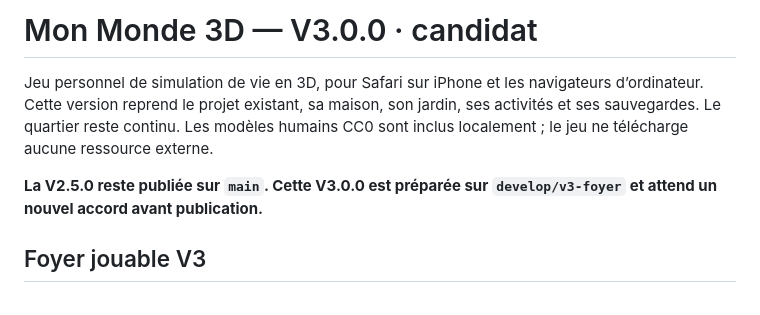
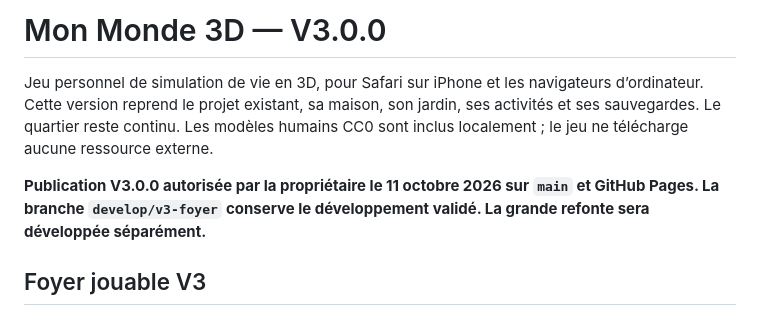
Before and after one commit to myriamwetshiokoko-coder/Mon-monde-3D-, a Markdown page: README.md, the part around the change. GitHub-like rendering.

Commit message:
Documenter l’accord de publication V3.0 du 11 octobre 2026

```diff
--- a/README.md
+++ b/README.md
@@ -1,8 +1,8 @@
-# Mon Monde 3D — V3.0.0 · candidat
+# Mon Monde 3D — V3.0.0
 
 Jeu personnel de simulation de vie en 3D, pour Safari sur iPhone et les navigateurs d’ordinateur. Cette version reprend le projet existant, sa maison, son jardin, ses activités et ses sauvegardes. Le quartier reste continu. Les modèles humains CC0 sont inclus localement ; le jeu ne télécharge aucune ressource externe.
 
-**La V2.5.0 reste publiée sur `main`. Cette V3.0.0 est préparée sur `develop/v3-foyer` et attend un nouvel accord avant publication.**
+**Publication V3.0.0 autorisée par la propriétaire le 11 octobre 2026 sur `main` et GitHub Pages. La branche `develop/v3-foyer` conserve le développement validé. La grande refonte sera développée séparément.**
 
 ## Foyer jouable V3
 
```
Also changed, not shown: TEST_RESULTS.md (+2 -2 lines).
